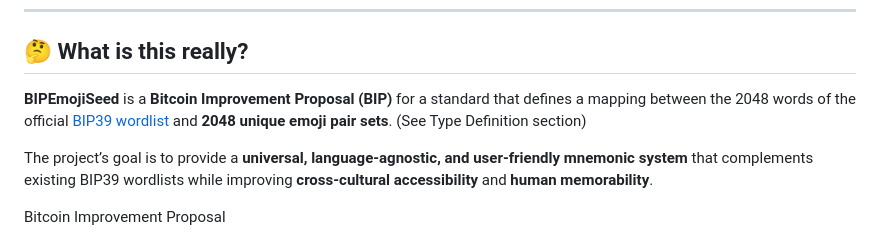
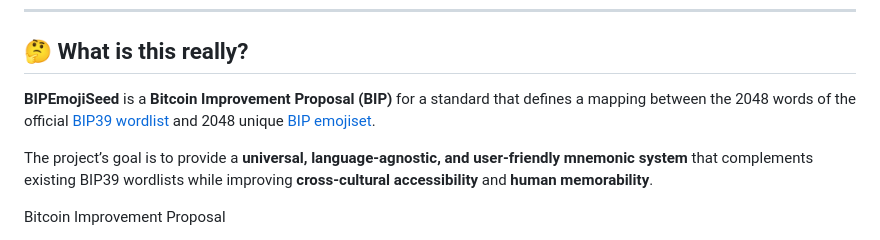
Before and after one commit to emojiseed/bip-emojiseed, a Markdown page: README.md, the part around the change. Drawn GitHub-style.

```diff
--- a/README.md
+++ b/README.md
@@ -37,7 +37,7 @@ BIPEmojiSeed bridges **mnemonic seed phrases** with **visual memory cues**, maki
 
 ## 🤔 What is this really?
 
-**BIPEmojiSeed** is a **Bitcoin Improvement Proposal (BIP)** for a standard that defines a mapping between the 2048 words of the official [BIP39 wordlist](https://github.com/bitcoin/bips/blob/master/bip-0039/english.txt) and **2048 unique emoji pair sets**. (See Type Definition section)
+**BIPEmojiSeed** is a **Bitcoin Improvement Proposal (BIP)** for a standard that defines a mapping between the 2048 words of the official [BIP39 wordlist](https://github.com/bitcoin/bips/blob/master/bip-0039/english.txt) and 2048 unique [BIP emojiset](https://emojiseed.com/main/emojiset.txt).
 
 The project’s goal is to provide a **universal, language-agnostic, and user-friendly mnemonic system** that complements existing BIP39 wordlists while improving **cross-cultural accessibility** and **human memorability**.
 
```
